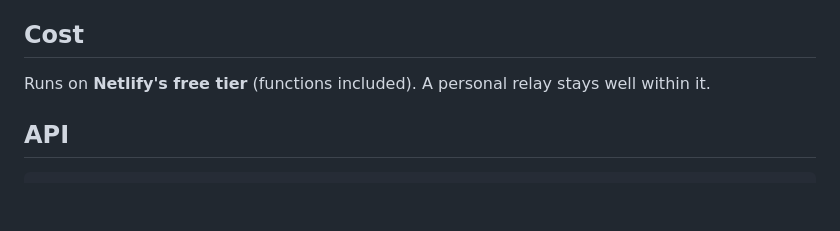
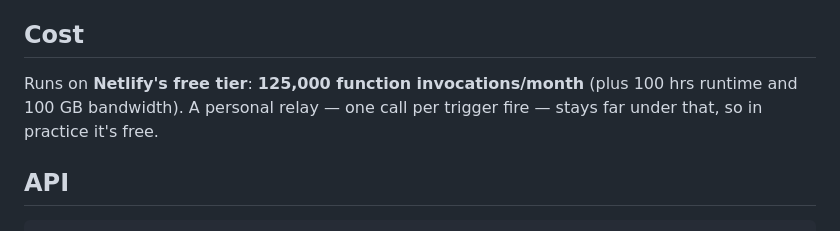
Before and after one commit to zakstone7/even-fire-relay, a Markdown page: README.md, the part around the change. Drawn GitHub-style; blank space fills up the shorter version.

Commit message:
README: state Netlify free-tier limit (125k invocations/month)
Co-Authored-By: Claude Opus 4.8 <noreply@anthropic.com>
Claude-Session: https://claude.ai/code/session_01TosSSb5Mtuyyyq7ZSYNgRs

```diff
--- a/README.md
+++ b/README.md
@@ -43,8 +43,9 @@ Turn on **use relay** per Raw trigger. Check it's live by opening
 
 ## Cost
 
-Runs on **Netlify's free tier** (functions included). A personal relay stays
-well within it.
+Runs on **Netlify's free tier**: **125,000 function invocations/month** (plus
+100 hrs runtime and 100 GB bandwidth). A personal relay — one call per trigger
+fire — stays far under that, so in practice it's free.
 
 ## API
 
```
